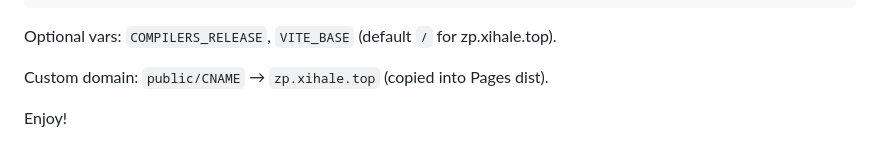
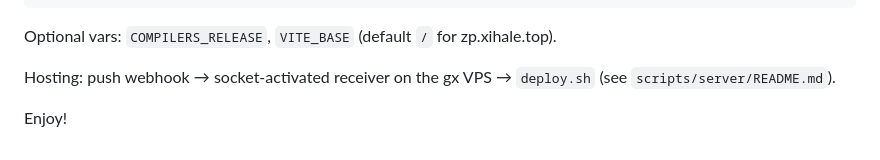
Before and after one commit to xihale/zig-playground, a Markdown page: README.md, the part around the change. GitHub-like rendering.

Commit message:
README: drop Pages CNAME note, point hosting at gx webhook deploy

```diff
--- a/README.md
+++ b/README.md
@@ -154,6 +154,7 @@ done
 
 Optional vars: `COMPILERS_RELEASE`, `VITE_BASE` (default `/` for zp.xihale.top).
 
-Custom domain: `public/CNAME` → `zp.xihale.top` (copied into Pages dist).
+Hosting: push webhook → socket-activated receiver on the gx VPS → `deploy.sh`
+(see `scripts/server/README.md`).
 
 Enjoy!
```
